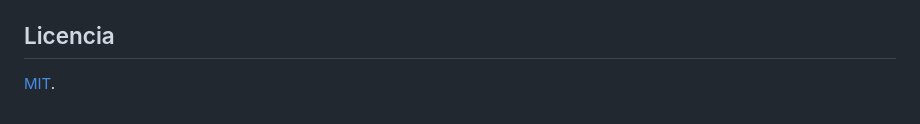
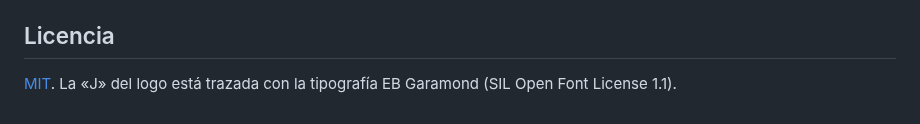
Before and after one commit to Willyssj3/Jeronimo, a Markdown page: README.md, the part around one of its changes. GitHub-like rendering.

```diff
--- a/README.md
+++ b/README.md
@@ -132,4 +135,5 @@ publica automáticamente en *Releases*.
 
 ## Licencia
 
-[MIT](LICENSE).
+[MIT](LICENSE). La «J» del logo está trazada con la tipografía EB Garamond
+(SIL Open Font License 1.1).
```
Also changed, not shown: other parts of README.md (+11 -8 lines), docs/logo.png (added), 11 other files.
